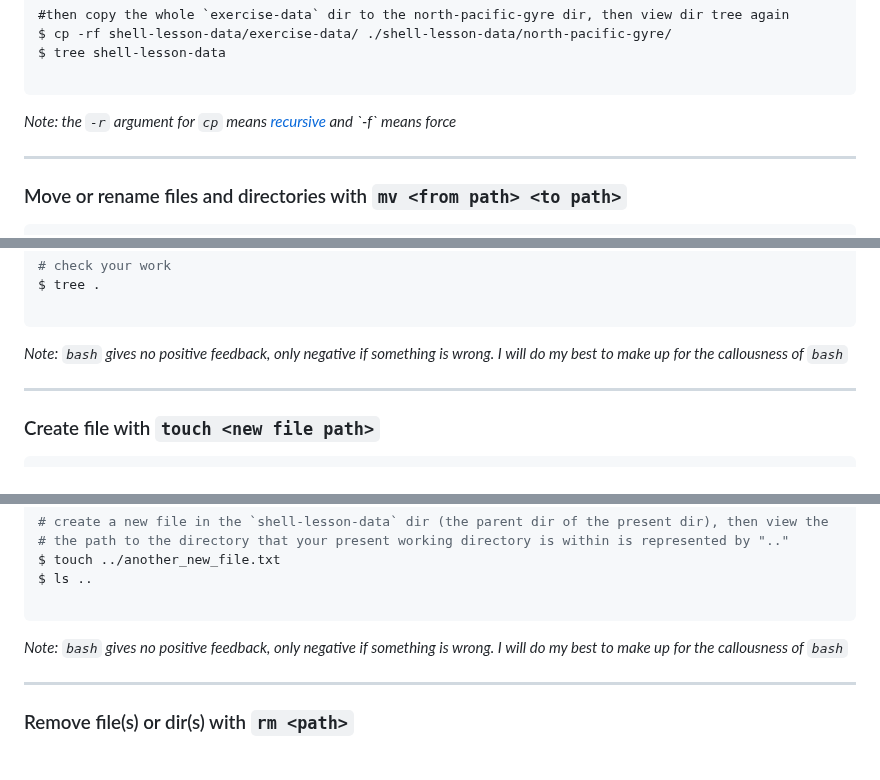
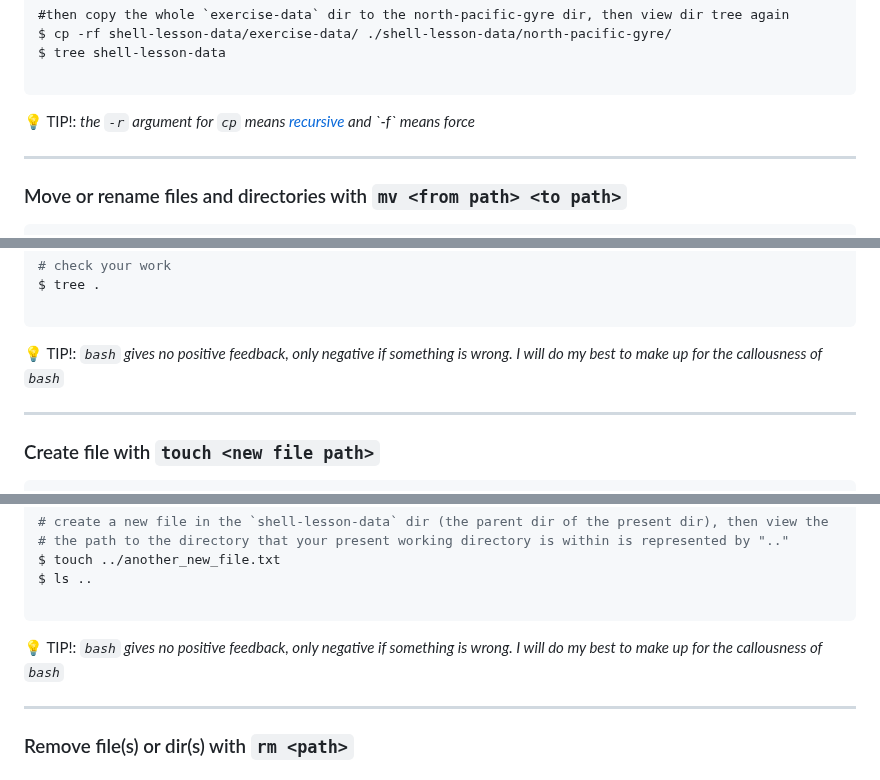
Before and after one commit to tamucc-comp-bio/classroom_repo_2024, a Markdown page: lectures/lecture01.md, 3 parts joined by grey strips. Rendered like a GitHub page; folded sections open.

Commit message:
lecture 01

````diff
--- a/lectures/lecture01.md
+++ b/lectures/lecture01.md
@@ -663,7 +663,7 @@ $ tree shell-lesson-data
 
 ```
 
-_Note:  the `-r` argument for `cp` means [recursive](https://en.wikipedia.org/wiki/Recursion_(computer_science)) and `-f` means force_
+&#x1F4A1; TIP!: _the `-r` argument for `cp` means [recursive](https://en.wikipedia.org/wiki/Recursion_(computer_science)) and `-f` means force_
 
 ---
 
@@ -685,7 +685,7 @@ $ tree .
 
 ```
 
-_Note:  `bash` gives no positive feedback, only negative if something is wrong.  I will do my best to make up for the callousness of `bash`_
+&#x1F4A1; TIP!: _`bash` gives no positive feedback, only negative if something is wrong.  I will do my best to make up for the callousness of `bash`_
 
 
 ---
@@ -717,7 +717,7 @@ $ ls ..
 
 ```
 
-_Note:  `bash` gives no positive feedback, only negative if something is wrong.  I will do my best to make up for the callousness of `bash`_
+&#x1F4A1; TIP!: _`bash` gives no positive feedback, only negative if something is wrong.  I will do my best to make up for the callousness of `bash`_
 
 ---
 
````
Also changed, not shown: other parts of lectures/lecture01.md (+1 -1 lines).
